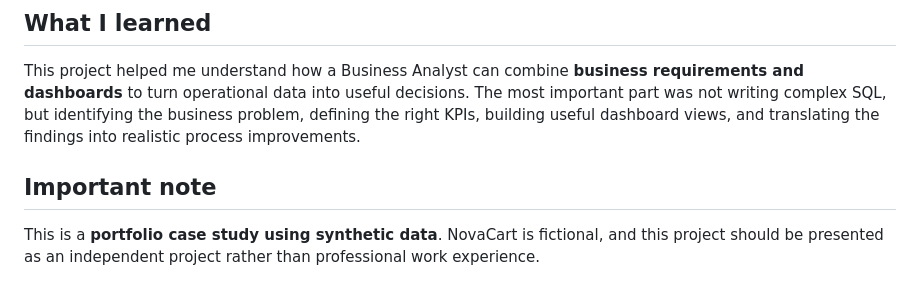
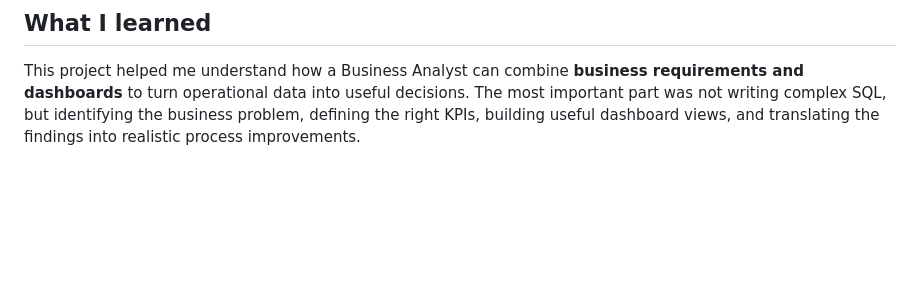
Before and after one commit to ayushdureja-png/ecommerce-case-study, a Markdown page: README.md, the part around the change. Rendered like a GitHub page; blank space fills up the shorter version.

Commit message:
Remove note from README

```diff
--- a/README.md
+++ b/README.md
@@ -101,7 +101,3 @@ resume_bullets.md           Resume-ready project bullets
 ## What I learned
 
 This project helped me understand how a Business Analyst can combine **business requirements and dashboards** to turn operational data into useful decisions. The most important part was not writing complex SQL, but identifying the business problem, defining the right KPIs, building useful dashboard views, and translating the findings into realistic process improvements.
-
-## Important note
-
-This is a **portfolio case study using synthetic data**. NovaCart is fictional, and this project should be presented as an independent project rather than professional work experience.
```
